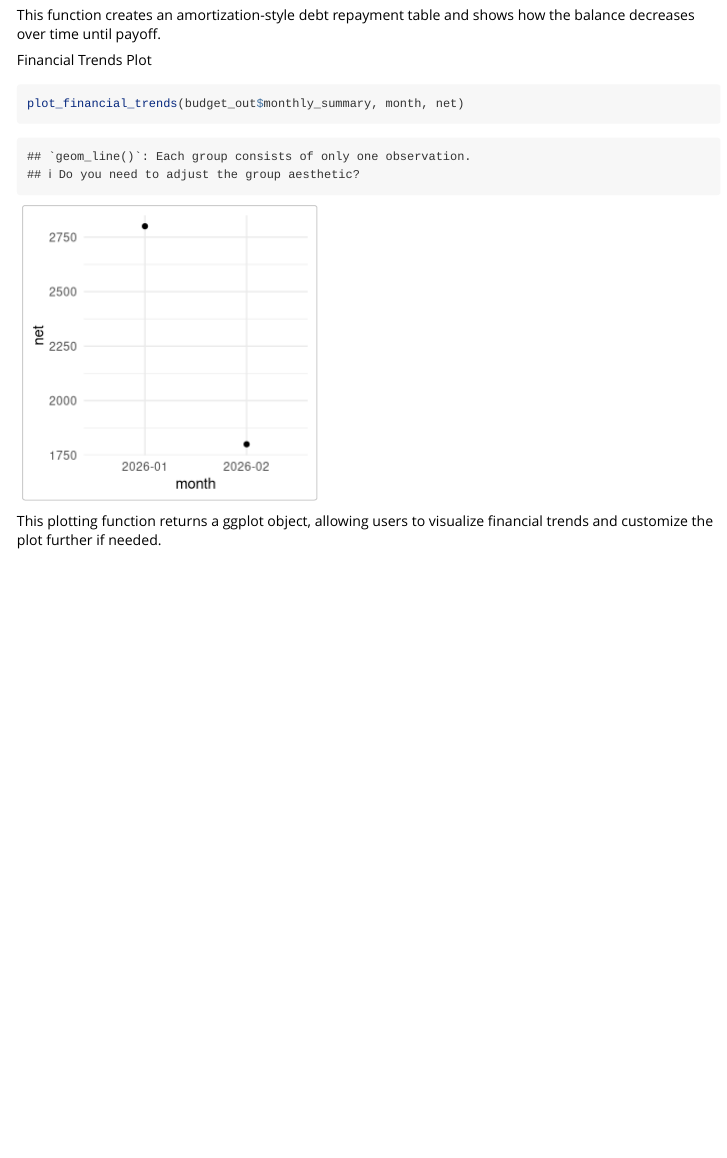
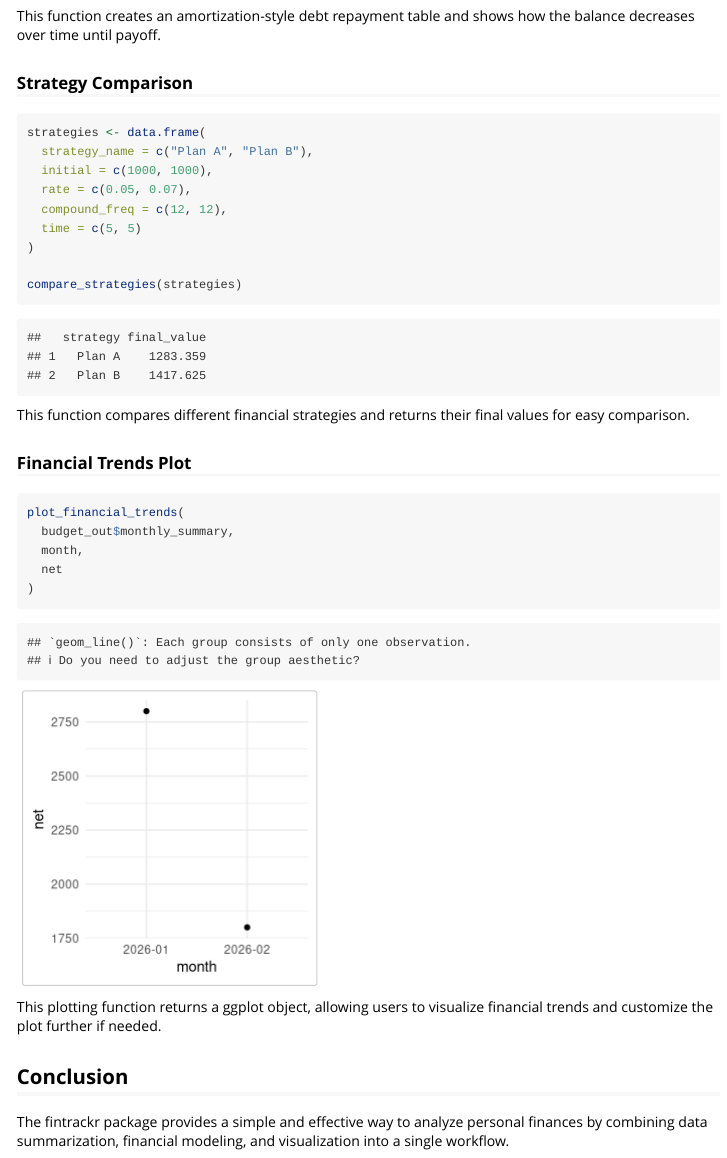
Before and after one commit to muralikarthik7/data375-final-project, an R Markdown document (vignettes/fintrackr-vignette.Rmd): the page in a window 1100 px wide, from 2010 px down before the commit and from 2410 px down after it, so that both start at the same text. Rendered offline with R 4.5, knitr and Pandoc, with nearby package versions.

````diff
--- a/vignettes/fintrackr-vignette.Rmd
+++ b/vignettes/fintrackr-vignette.Rmd
@@ -60,10 +79,43 @@
 This function creates an amortization-style debt repayment table and shows
 how the balance decreases over time until payoff.
 
-Financial Trends Plot
+### Strategy Comparison
 
 ```{r}
-plot_financial_trends(budget_out$monthly_summary, month, net)
+strategies <- data.frame(
+  strategy_name = c("Plan A", "Plan B"),
+  initial = c(1000, 1000),
+  rate = c(0.05, 0.07),
+  compound_freq = c(12, 12),
+  time = c(5, 5)
+)
+
+compare_strategies(strategies)
 ```
+
+
+This function compares different financial strategies and returns
+their final values for easy comparison.
+
+
+
+### Financial Trends Plot
+
+```{r}
+plot_financial_trends(
+  budget_out$monthly_summary,
+  month,
+  net
+)
+```
+
+
 This plotting function returns a ggplot object, allowing users to
 visualize financial trends and customize the plot further if needed.
+
+
+## Conclusion
+
+The fintrackr package provides a simple and effective way to
+analyze personal finances by combining data summarization, financial
+modeling, and visualization into a single workflow.
````
Also changed, not shown: R/compare_strategies.R (+10 -0 lines), R/plot_financial_trends.R (renamed from R/plot_financialtrends.R), vignettes/fintrackr-vignette.Rmd (33 more changed lines), 8 other files.
